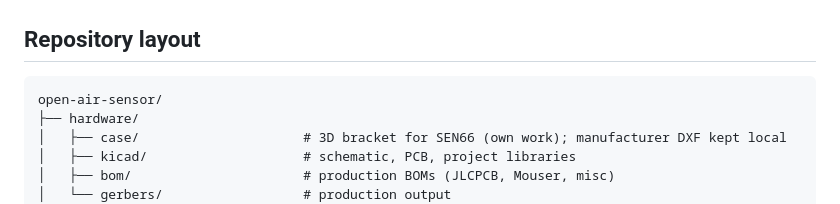
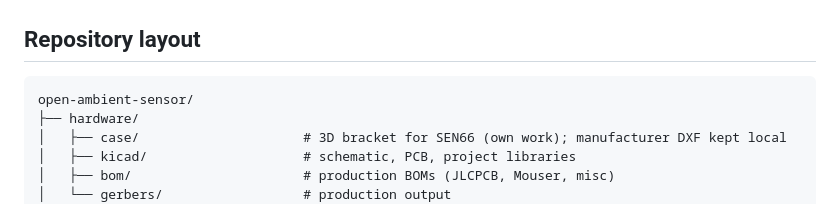
Before and after one commit to hubertciebiada/open-ambient-sensor, a Markdown page: README.md, the part around the change. Drawn GitHub-style.

Commit message:
docs: rename open-air-sensor -> open-ambient-sensor + README rewrite
Project full name was "Open Ambient Sensor" from v0.1, but the repo path
and a few internal references spelled it "open-air-sensor". The single
remaining wrong reference (the filesystem tree in README.md) is now
fixed.

The agent search confirmed: every other "air" occurrence in the repo is
a legitimate technical term (air quality, air-side face, airflow, etc.)
or a comment describing the SEN66's air-measurement function. The OAS
acronym was always correct.

README.md also restructured: status section, what-it-measures,
additional features, design philosophy condensed, hardware overview
table, badges, contributing section, GPLv3 license reference.

External rename steps the user still needs to do:
- gh repo rename open-ambient-sensor
- git remote set-url origin
    https://github.com/hubertciebiada/open-ambient-sensor.git
- rename C:\Git\open-air-sensor -> C:\Git\open-ambient-sensor

Co-Authored-By: Claude Opus 4.7 (1M context) <noreply@anthropic.com>

````diff
--- a/README.md
+++ b/README.md
@@ -62,7 +62,7 @@ For the full module list, pinout and architectural decisions, see [`docs/ARCHITE
 ## Repository layout
 
 ```
-open-air-sensor/
+open-ambient-sensor/
 ├── hardware/
 │   ├── case/                     # 3D bracket for SEN66 (own work); manufacturer DXF kept local
 │   ├── kicad/                    # schematic, PCB, project libraries
````
